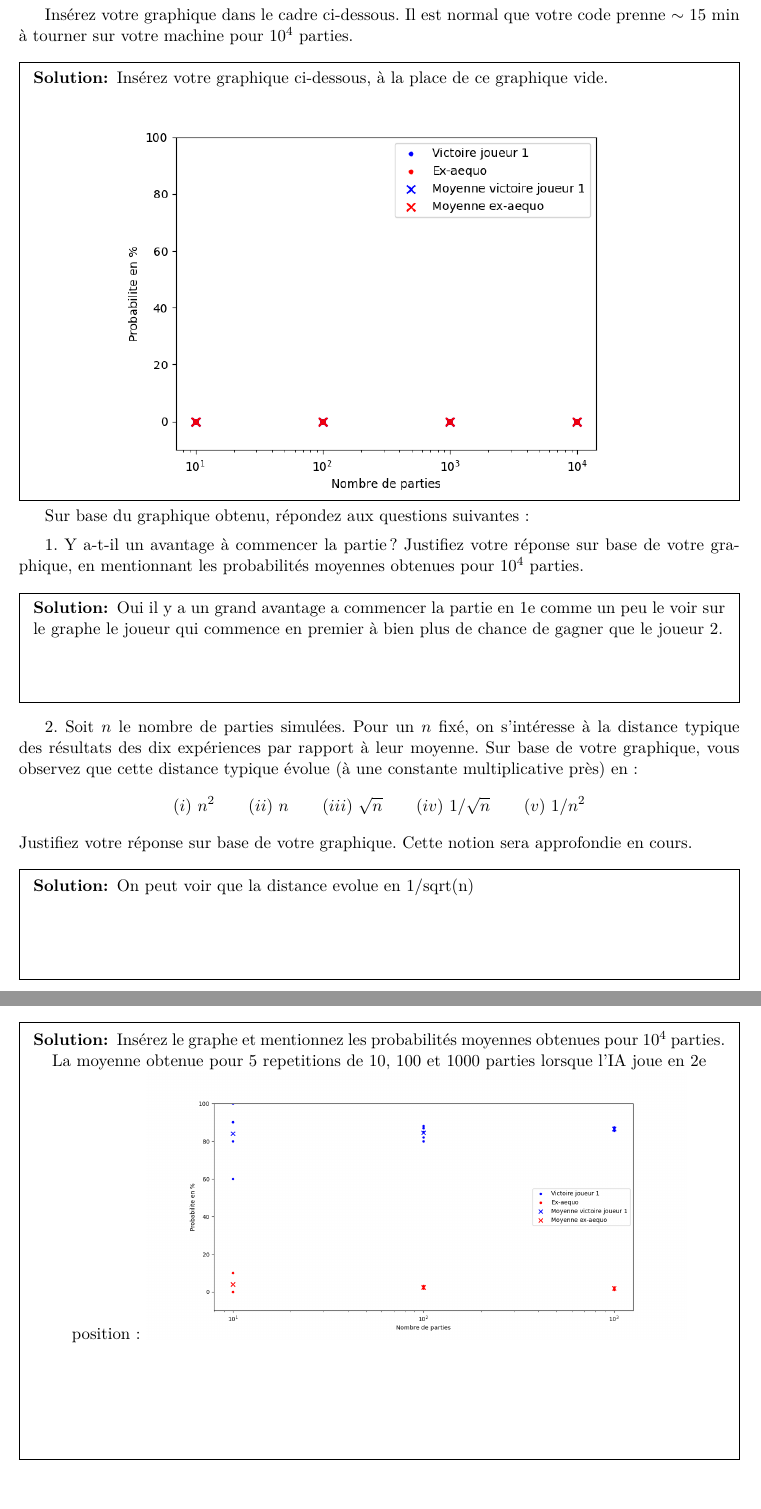
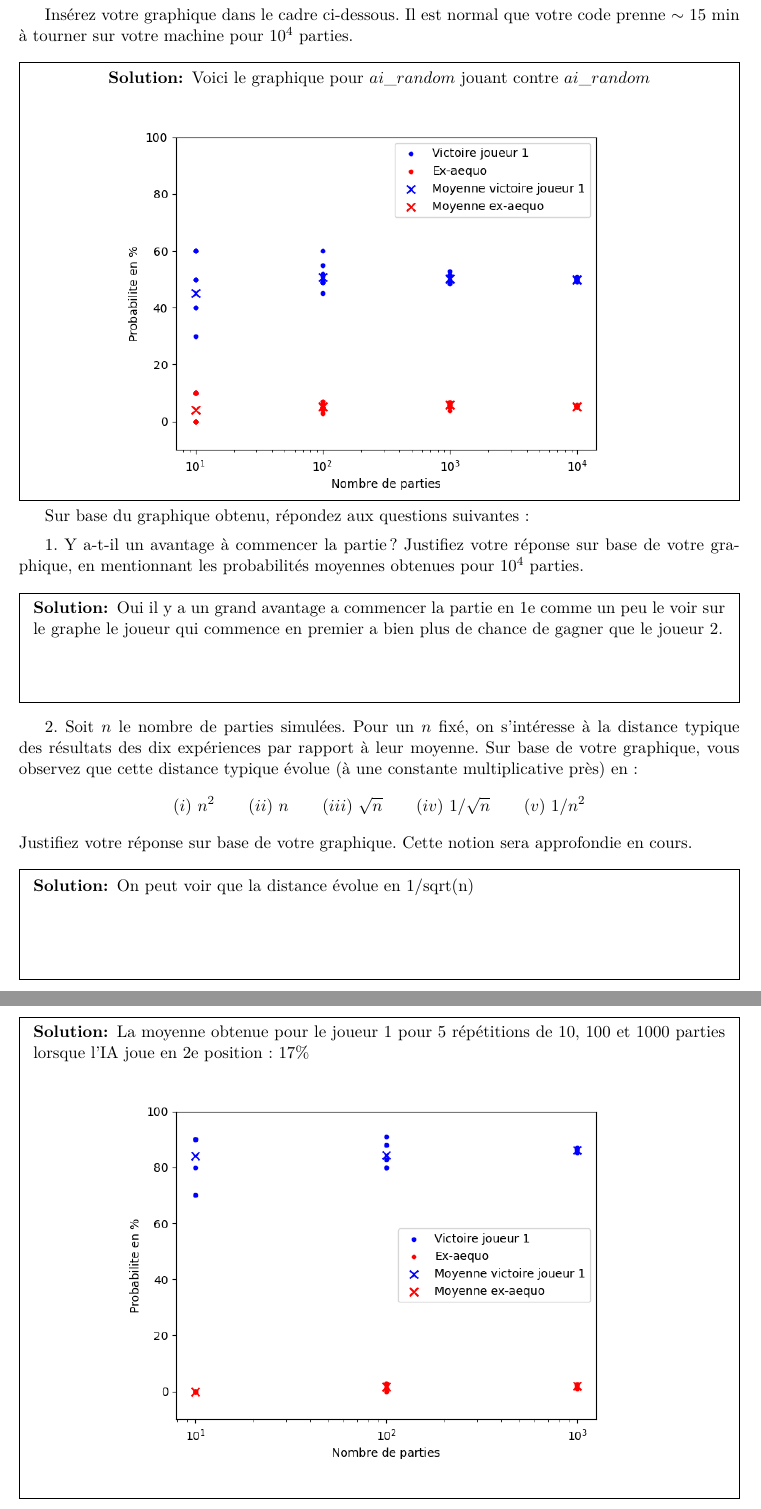
Before and after one commit to Guillaume-gillard/LEPL1108, a LaTeX problem sheet (Devoir 3/Devoir3.tex): two parts of pages 5 and 8 of 8 before the commit and two parts of pages 5 and 9 of 9 after it, joined at a grey line, cut so that both start at the same text. Compiled offline with pdfLaTeX.

Commit message:
devoir 3 finished heheh

```diff
--- a/Devoir 3/Devoir3.tex
+++ b/Devoir 3/Devoir3.tex
@@ -163,10 +163,9 @@ Il vous est demandé de calculer le pourcentage de victoires du joueur 1 et le p
 Insérez votre graphique dans le cadre ci-dessous. Il est normal que votre code prenne $\sim$ 15 min à tourner sur votre machine pour $10^4$ parties.
 
 \begin{solutionbox}{100mm}
-    Insérez votre graphique ci-dessous, à la place de ce graphique vide.
-
+    Voici le graphique pour $ai\_random$ jouant contre $ai\_random$
     \centering
-    \includegraphics[width=0.75\textwidth]{MCplot_empty.png}
+    \includegraphics[width=0.75\textwidth]{ai_random_plot.png}
 \end{solutionbox}
 
 Sur base du graphique obtenu, répondez aux questions suivantes :
@@ -176,7 +175,7 @@ Sur base du graphique obtenu, répondez aux questions suivantes :
 1. Y a-t-il un avantage à commencer la partie ? Justifiez votre réponse sur base de votre graphique, en mentionnant les probabilités moyennes obtenues pour $10^4$ parties.
 
 \begin{solutionbox}{25mm}
-Oui il y a un grand avantage a commencer la partie en 1e comme un peu le voir sur le graphe le joueur qui commence en premier à bien plus de chance de gagner que le joueur 2.
+Oui il y a un grand avantage a commencer la partie en 1e comme un peu le voir sur le graphe le joueur qui commence en premier a bien plus de chance de gagner que le joueur 2.
 
 \end{solutionbox}
 
@@ -189,7 +188,7 @@ Oui il y a un grand avantage a commencer la partie en 1e comme un peu le voir su
 Justifiez votre réponse sur base de votre graphique. Cette notion sera approfondie en cours.
 
 \begin{solutionbox}{25mm}
-On peut voir que la distance evolue en 1/sqrt(n)
+On peut voir que la distance évolue en 1/sqrt(n)
 
 \end{solutionbox}
 
@@ -268,11 +268,11 @@ Note : Mon ia prennant trop de temps pour 10000 parties je n'ai pas pu calculer
 
 \emph{Cas 2:} Le joueur 1 joue \texttt{ai\_random.} et le joueur 2 joue \texttt{ai\_student.}
 
-\begin{solutionbox}{100mm}
-Insérez le graphe et mentionnez les probabilités moyennes obtenues pour $10^4$ parties.
+\begin{solutionbox}{110mm}
+La moyenne obtenue pour le joueur 1 pour 5 répétitions de 10, 100 et 1000 parties lorsque l'IA joue en 2e
+position : 17\%
 
 \centering
-La moyenne obtenue pour 5 repetitions de 10, 100 et 1000 parties lorsque l'IA joue en 2e position :
 \includegraphics[width=0.75\textwidth]{ai_student_player=1_N=5.png}
 \end{solutionbox}
 
```
Also changed, not shown: Devoir 3/ai_random_plot.png (added), Devoir 3/ai_student_player=1_N=5.png, MCplot.png (deleted), Devoir 3/Devoir3.tex (17 more changed lines), 6 other files.
